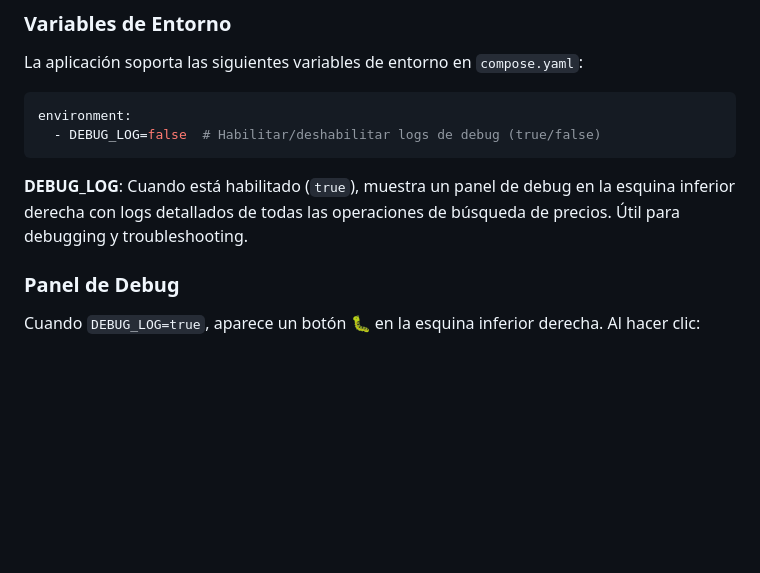
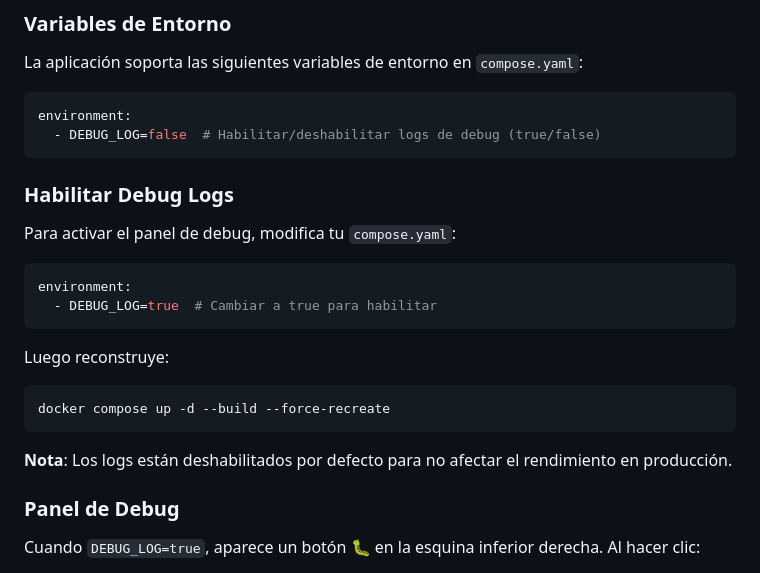
Before and after one commit to snchz/piloto_financiero, a Markdown page: README.md, the part around the change. Rendered like a GitHub page; blank space fills up the shorter version.

Commit message:
docs: Añadir instrucciones para habilitar debug logs

````diff
--- a/README.md
+++ b/README.md
@@ -127,7 +127,21 @@ environment:
   - DEBUG_LOG=false  # Habilitar/deshabilitar logs de debug (true/false)
 ```
 
-**DEBUG_LOG**: Cuando está habilitado (`true`), muestra un panel de debug en la esquina inferior derecha con logs detallados de todas las operaciones de búsqueda de precios. Útil para debugging y troubleshooting.
+### Habilitar Debug Logs
+
+Para activar el panel de debug, modifica tu `compose.yaml`:
+
+```yaml
+environment:
+  - DEBUG_LOG=true  # Cambiar a true para habilitar
+```
+
+Luego reconstruye:
+```bash
+docker compose up -d --build --force-recreate
+```
+
+**Nota**: Los logs están deshabilitados por defecto para no afectar el rendimiento en producción.
 
 ### Panel de Debug
 
````
